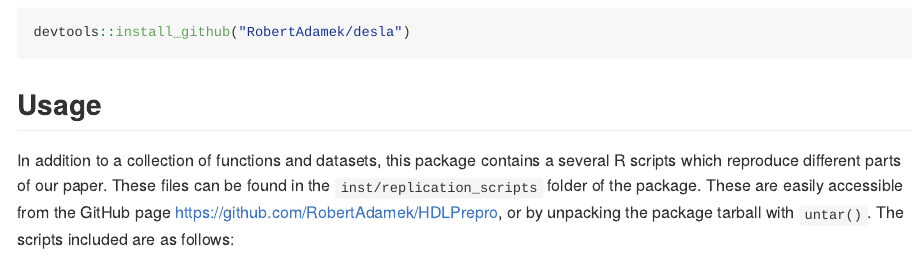
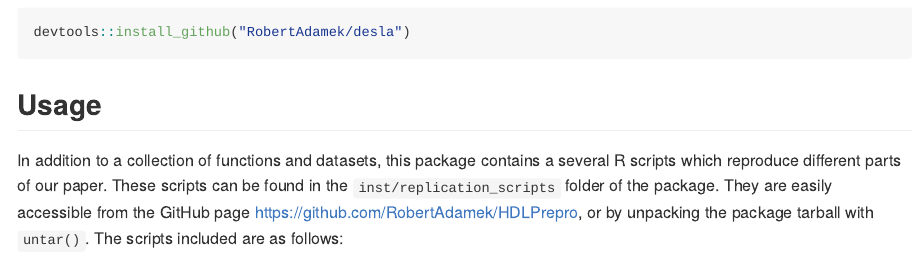
Before and after one commit to Allisterh/HDLPrepro-LocalProjections, an R Markdown document (README.Rmd): the page in a window 1100 px wide, from 510 px down. Rendered offline with R 4.5, knitr and Pandoc, with nearby package versions.

Commit message:
Changing some wording.

````diff
--- a/README.Rmd
+++ b/README.Rmd
@@ -32,7 +32,7 @@ This package also makes heavy use of our package `desla`. The latest version of
 devtools::install_github("RobertAdamek/desla")
 ```
 ## Usage
-In addition to a collection of functions and datasets, this package contains a several R scripts which reproduce different parts of our paper. These files can be found in the `inst/replication_scripts` folder of the package. These are easily accessible from the GitHub page https://github.com/RobertAdamek/HDLPrepro, or by unpacking the package tarball with `untar()`. The scripts included are as follows:
+In addition to a collection of functions and datasets, this package contains a several R scripts which reproduce different parts of our paper. These scripts can be found in the `inst/replication_scripts` folder of the package. They are easily accessible from the GitHub page https://github.com/RobertAdamek/HDLPrepro, or by unpacking the package tarball with `untar()`. The scripts included are as follows:
 
 - Simulations in Section 3.1: *Sparse Structural VAR Model*
   - `running_simulation3_1.R`: Runs the simulation and saves intermediate files in a user-chosen folder.
````
